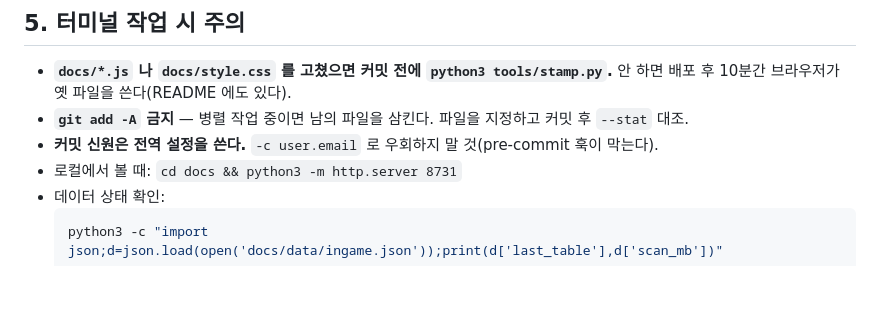
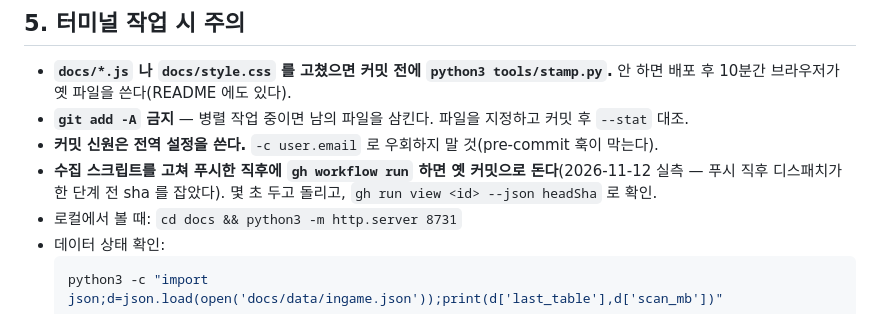
Before and after one commit to Purplusnow/secondact-dashboard, a Markdown page: HANDOFF.md, the part around the change. Drawn GitHub-style; blank space fills up the shorter version.

Commit message:
HANDOFF: 푸시 직후 워크플로 디스패치가 옛 sha 로 도는 함정 기록
Co-Authored-By: Claude Opus 5.5 <noreply@anthropic.com>

````diff
--- a/HANDOFF.md
+++ b/HANDOFF.md
@@ -134,6 +134,7 @@ git pull --rebase
   안 하면 배포 후 10분간 브라우저가 옛 파일을 쓴다(README 에도 있다).
 - **`git add -A` 금지** — 병렬 작업 중이면 남의 파일을 삼킨다. 파일을 지정하고 커밋 후 `--stat` 대조.
 - **커밋 신원은 전역 설정을 쓴다.** `-c user.email` 로 우회하지 말 것(pre-commit 훅이 막는다).
+- **수집 스크립트를 고쳐 푸시한 직후에 `gh workflow run` 하면 옛 커밋으로 돈다**(2026-11-12 실측 — 푸시 직후 디스패치가 한 단계 전 sha 를 잡았다). 몇 초 두고 돌리고, `gh run view <id> --json headSha` 로 확인.
 - 로컬에서 볼 때: `cd docs && python3 -m http.server 8731`
 - 데이터 상태 확인:
   ```sh
````
